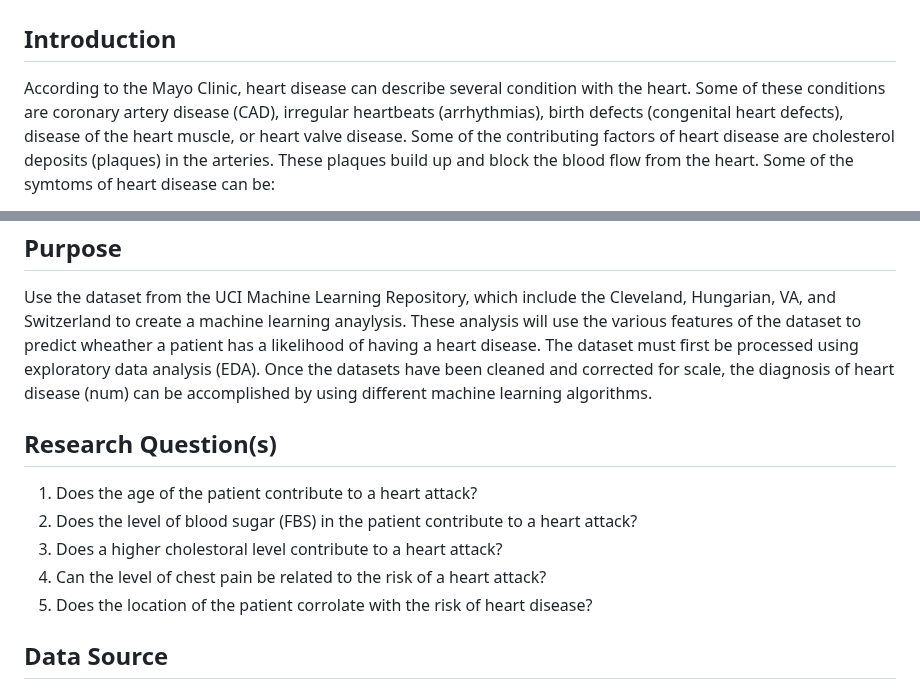
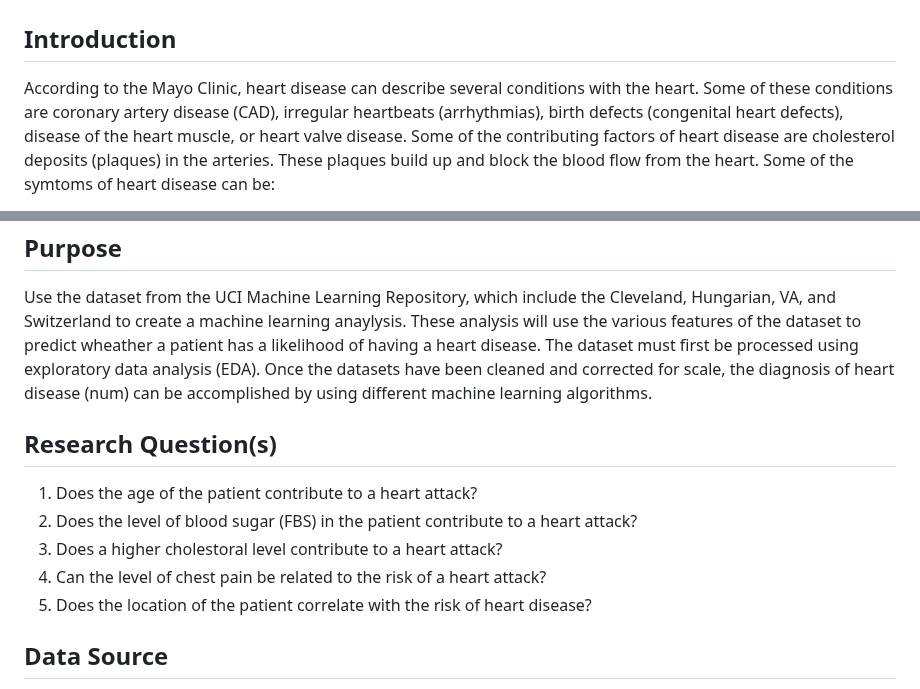
Before and after one commit to jenny0741/final_project, a Markdown page: README.md, 2 parts joined by grey strips. GitHub-like rendering.

```diff
--- a/README.md
+++ b/README.md
@@ -1,7 +1,7 @@
 # Heart Disease Prediction Using Machine Learning Model
 
 ## Introduction
-According to the Mayo Clinic, heart disease can describe several condition with the heart.  Some of these conditions are coronary
+According to the Mayo Clinic, heart disease can describe several conditions with the heart.  Some of these conditions are coronary
 artery disease (CAD), irregular heartbeats (arrhythmias), birth defects (congenital heart defects), disease of the heart muscle,
 or heart valve disease.  Some of the contributing factors of heart disease are cholesterol deposits (plaques) in the arteries.  These
 plaques build up and block the blood flow from the heart.  Some of the symtoms of heart disease can be:
@@ -16,7 +16,7 @@ plaques build up and block the blood flow from the heart.  Some of the symtoms o
 
  Use the dataset from the UCI Machine Learning Repository, which include the Cleveland, Hungarian, VA, and Switzerland to create a machine
  learning anaylysis. These analysis will use the various features of the dataset to predict wheather a patient has a likelihood of having
- a heart disease.   The dataset must first be processed using exploratory data analysis (EDA).   Once the datasets have been cleaned and corrected
+ a heart disease.   The dataset must first be processed using exploratory data analysis (EDA). Once the datasets have been cleaned and corrected
  for scale, the diagnosis of heart disease (num) can be accomplished by using different machine learning algorithms.
 
 ## Research Question(s)
@@ -24,7 +24,7 @@ plaques build up and block the blood flow from the heart.  Some of the symtoms o
 2. Does the level of blood sugar (FBS) in the patient contribute to a heart attack?
 3. Does a higher cholestoral level contribute to a heart attack?
 4. Can the level of chest pain be related to the risk of a heart attack?
-5. Does the location of the patient corrolate with the risk of heart disease?
+5. Does the location of the patient correlate with the risk of heart disease?
 
 ## Data Source
 Data files were sourced from the UCI Machine Learning Repository.   The dataset were in csv formate which were imported into Pandas for cleaning
```
